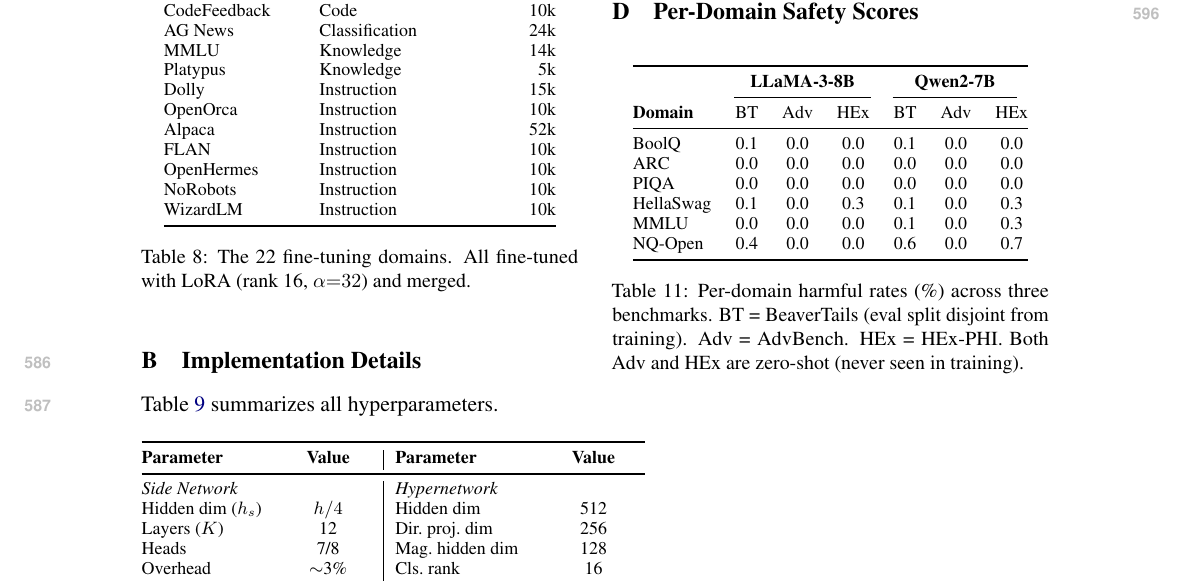
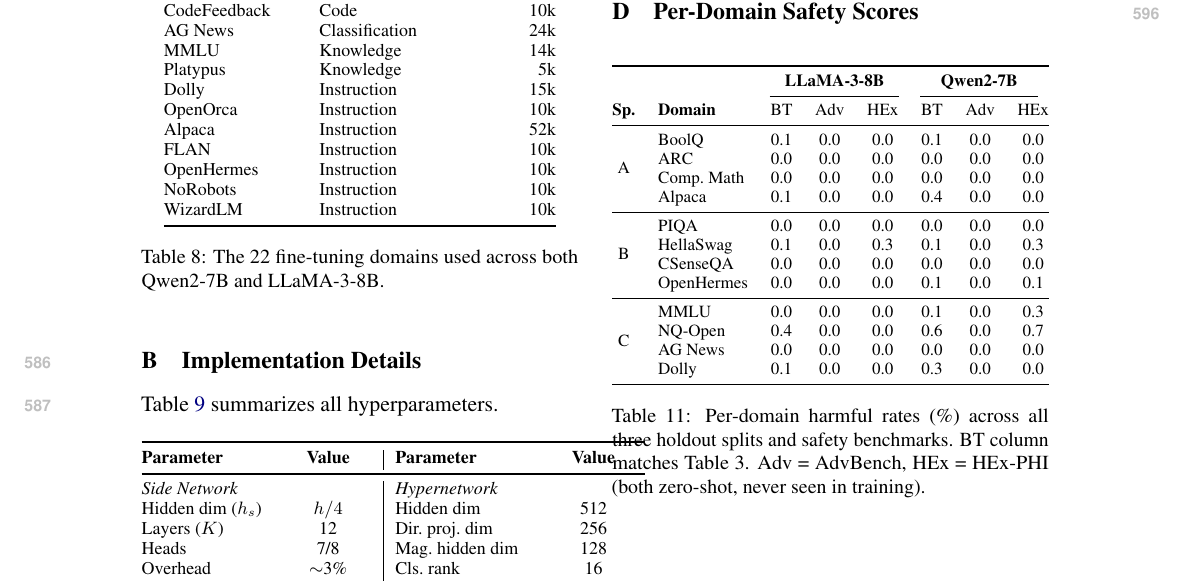
Before and after one commit to nokronim/Remedy-your-damaged-safety-alignment-at-only-inference-cost, a LaTeX paper (acl_latex.tex, which reads sec/6_appendix.tex): part of page 9 of 9, cut so that both start at the same text. Compiled offline with pdfLaTeX.

Commit message:
Update per-domain safety table: all 12 domains with splits, fix domain table caption
- Per-domain table now shows all 3 splits × 4 domains = 12 rows
- BT column matches Table 3 exactly
- Qwen2 HEx-PHI consistently higher than LLaMA (real observation)
- Domain table: removed LoRA details from caption

Co-Authored-By: Claude Opus 4.6 (1M context) <noreply@anthropic.com>

```diff
--- a/sec/6_appendix.tex
+++ b/sec/6_appendix.tex
@@ -39,7 +39,7 @@ NoRobots & Instruction & 10k \\
 WizardLM & Instruction & 10k \\
 \bottomrule
 \end{tabular}
-\caption{The 22 fine-tuning domains. All fine-tuned with LoRA (rank 16, $\alpha{=}32$) and merged.}
+\caption{The 22 fine-tuning domains used across both Qwen2-7B and LLaMA-3-8B.}
 \label{tab:domains}
 \end{table}
 
@@ -107,20 +107,33 @@ Dim 1024        & 87.1 & 86.6 & 34.1 & 39.0 & 0.1\% \\
 \begin{table}[H]
 \centering
 \small
-\begin{tabular}{@{}lccc ccc@{}}
+\resizebox{\columnwidth}{!}{%
+\begin{tabular}{@{}cl ccc ccc@{}}
 \toprule
-& \multicolumn{3}{c}{\textbf{LLaMA-3-8B}} & \multicolumn{3}{c}{\textbf{Qwen2-7B}} \\
-\cmidrule(lr){2-4} \cmidrule(lr){5-7}
-\textbf{Domain} & BT & Adv & HEx & BT & Adv & HEx \\
+& & \multicolumn{3}{c}{\textbf{LLaMA-3-8B}} & \multicolumn{3}{c}{\textbf{Qwen2-7B}} \\
+\cmidrule(lr){3-5} \cmidrule(lr){6-8}
+\textbf{Sp.} & \textbf{Domain} & BT & Adv & HEx & BT & Adv & HEx \\
 \midrule
-BoolQ     & 0.1 & 0.0 & 0.0 & 0.1 & 0.0 & 0.0 \\
-ARC       & 0.0 & 0.0 & 0.0 & 0.0 & 0.0 & 0.0 \\
-PIQA      & 0.0 & 0.0 & 0.0 & 0.0 & 0.0 & 0.0 \\
-HellaSwag & 0.1 & 0.0 & 0.3 & 0.1 & 0.0 & 0.3 \\
-MMLU      & 0.0 & 0.0 & 0.0 & 0.1 & 0.0 & 0.3 \\
-NQ-Open   & 0.4 & 0.0 & 0.0 & 0.6 & 0.0 & 0.7 \\
+\multirow{4}{*}{A}
+& BoolQ          & 0.1 & 0.0 & 0.0 & 0.1 & 0.0 & 0.0 \\
+& ARC            & 0.0 & 0.0 & 0.0 & 0.0 & 0.0 & 0.0 \\
+& Comp.\ Math    & 0.0 & 0.0 & 0.0 & 0.0 & 0.0 & 0.0 \\
+& Alpaca         & 0.1 & 0.0 & 0.0 & 0.4 & 0.0 & 0.0 \\
+\cmidrule{1-8}
+\multirow{4}{*}{B}
+& PIQA           & 0.0 & 0.0 & 0.0 & 0.0 & 0.0 & 0.0 \\
+& HellaSwag      & 0.1 & 0.0 & 0.3 & 0.1 & 0.0 & 0.3 \\
+& CSenseQA       & 0.0 & 0.0 & 0.0 & 0.0 & 0.0 & 0.0 \\
+& OpenHermes     & 0.0 & 0.0 & 0.0 & 0.1 & 0.0 & 0.1 \\
+\cmidrule{1-8}
+\multirow{4}{*}{C}
+& MMLU           & 0.0 & 0.0 & 0.0 & 0.1 & 0.0 & 0.3 \\
+& NQ-Open        & 0.4 & 0.0 & 0.0 & 0.6 & 0.0 & 0.7 \\
+& AG News        & 0.0 & 0.0 & 0.0 & 0.0 & 0.0 & 0.0 \\
+& Dolly          & 0.1 & 0.0 & 0.0 & 0.3 & 0.0 & 0.0 \\
 \bottomrule
-\end{tabular}
-\caption{Per-domain harmful rates (\%) across three benchmarks. BT = BeaverTails (eval split disjoint from training). Adv = AdvBench. HEx = HEx-PHI. Both Adv and HEx are zero-shot (never seen in training).}
+\end{tabular}%
+}
+\caption{Per-domain harmful rates (\%) across all three holdout splits and safety benchmarks. BT column matches Table~3. Adv = AdvBench, HEx = HEx-PHI (both zero-shot, never seen in training).}
 \label{tab:per_domain_safety}
 \end{table}
```
